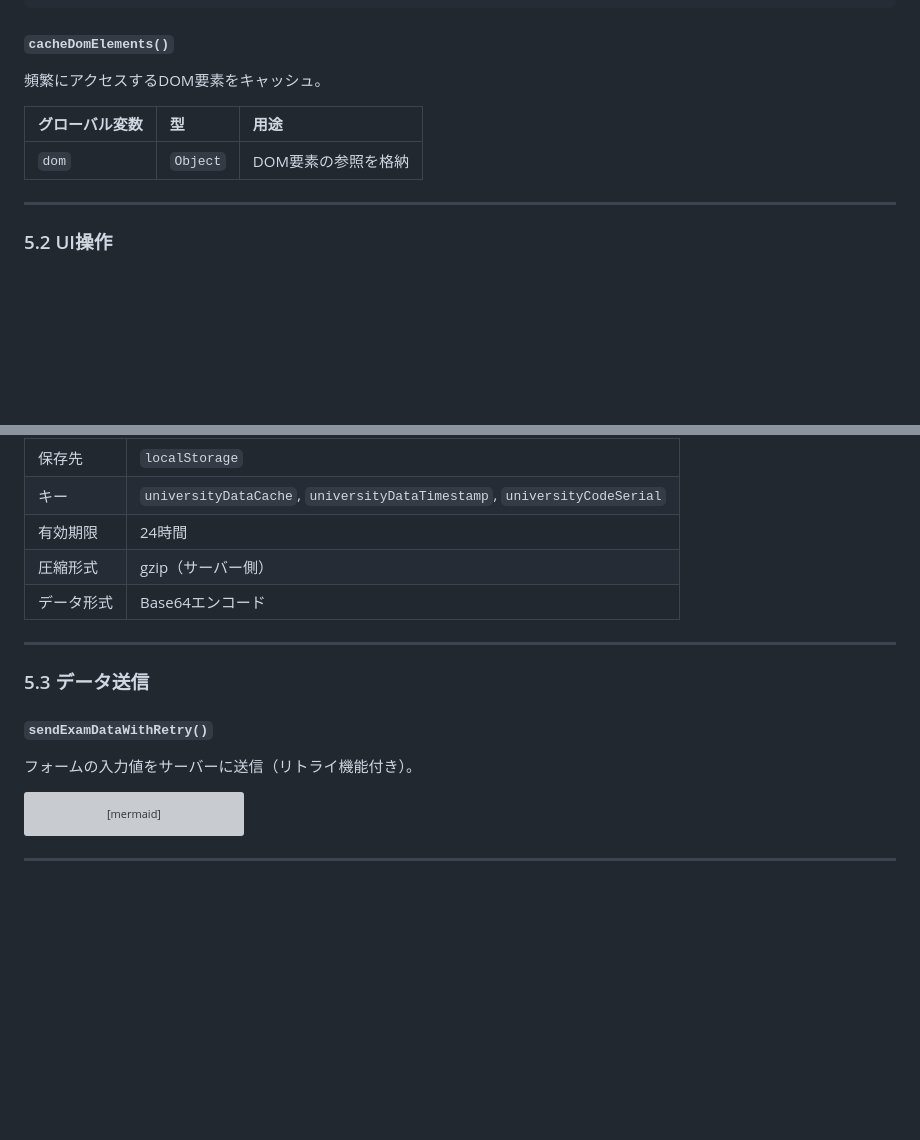
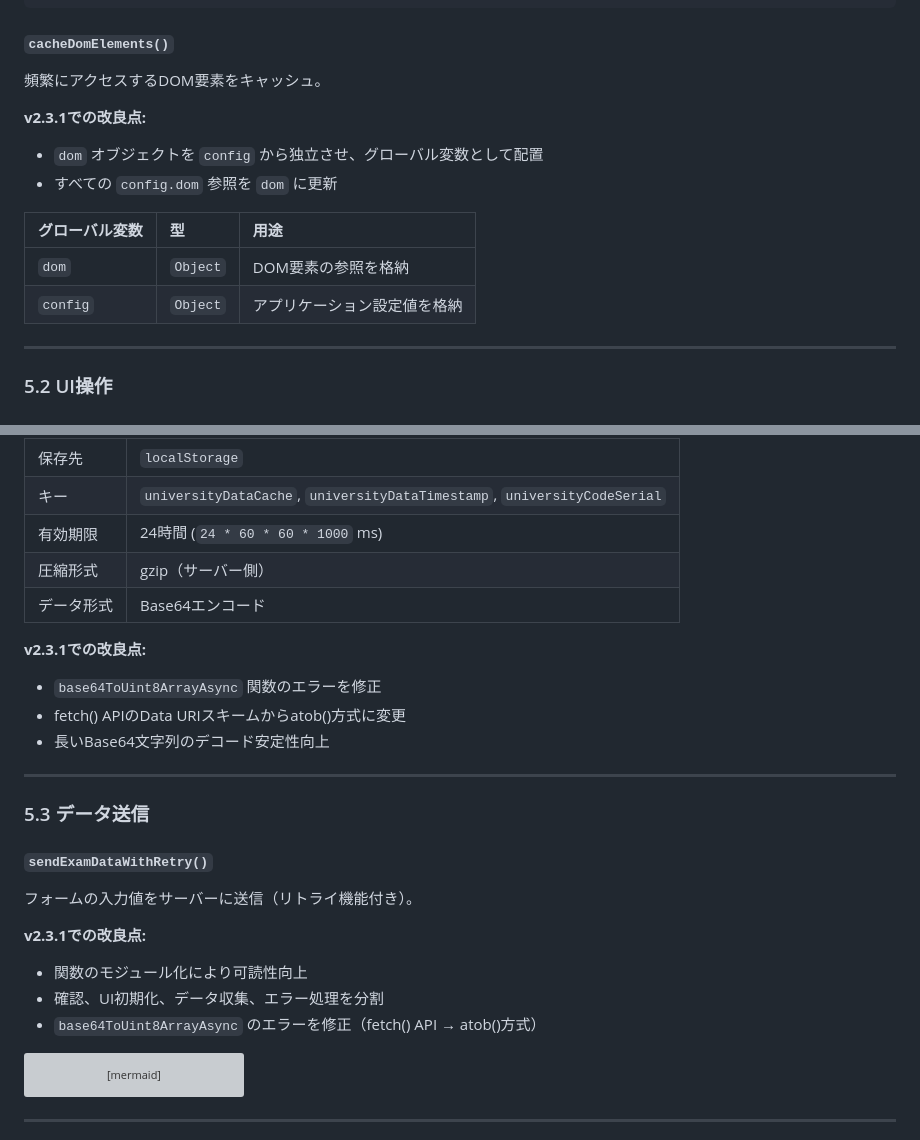
Before and after one commit to suzukishigeru4b/juken-survey-public, a Markdown page: PROGRAM_SPECIFICATION.md, 2 parts joined by grey strips. GitHub-like rendering; blank space fills up the shorter version; grey boxes are pictures that could not be loaded.

````diff
--- a/PROGRAM_SPECIFICATION.md
+++ b/PROGRAM_SPECIFICATION.md
@@ -349,9 +349,14 @@ function pageLoaded() {
 
 頻繁にアクセスするDOM要素をキャッシュ。
 
+**v2.3.1での改良点:**
+- `dom` オブジェクトを `config` から独立させ、グローバル変数として配置
+- すべての `config.dom` 参照を `dom` に更新
+
 | グローバル変数 | 型 | 用途 |
 |:---|:---|:---|
 | `dom` | `Object` | DOM要素の参照を格納 |
+| `config` | `Object` | アプリケーション設定値を格納 |
 
 ---
 
@@ -382,9 +387,14 @@ function pageLoaded() {
 |:---|:---|
 | 保存先 | `localStorage` |
 | キー | `universityDataCache`, `universityDataTimestamp`, `universityCodeSerial` |
-| 有効期限 | 24時間 |
+| 有効期限 | 24時間 (`24 * 60 * 60 * 1000` ms) |
 | 圧縮形式 | gzip（サーバー側） |
 | データ形式 | Base64エンコード |
+
+**v2.3.1での改良点:**
+- `base64ToUint8ArrayAsync` 関数のエラーを修正
+- fetch() APIのData URIスキームからatob()方式に変更
+- 長いBase64文字列のデコード安定性向上
 
 ---
 
@@ -393,6 +403,11 @@ function pageLoaded() {
 #### `sendExamDataWithRetry()`
 
 フォームの入力値をサーバーに送信（リトライ機能付き）。
+
+**v2.3.1での改良点:**
+- 関数のモジュール化により可読性向上
+- 確認、UI初期化、データ収集、エラー処理を分割
+- `base64ToUint8ArrayAsync` のエラーを修正（fetch() API → atob()方式）
 
 ```mermaid
 flowchart TD
````
Also changed, not shown: README.md (+6 -3 lines).
